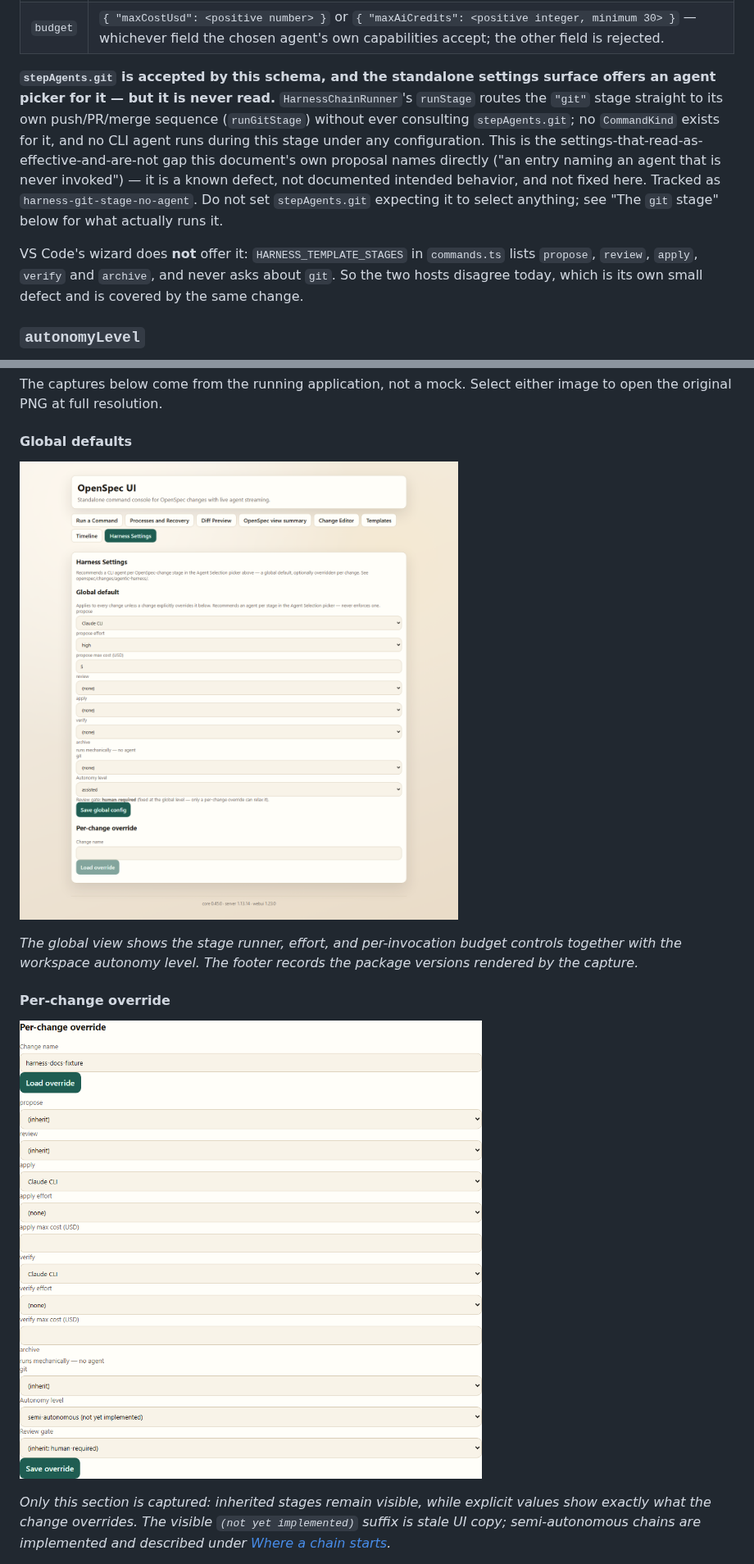
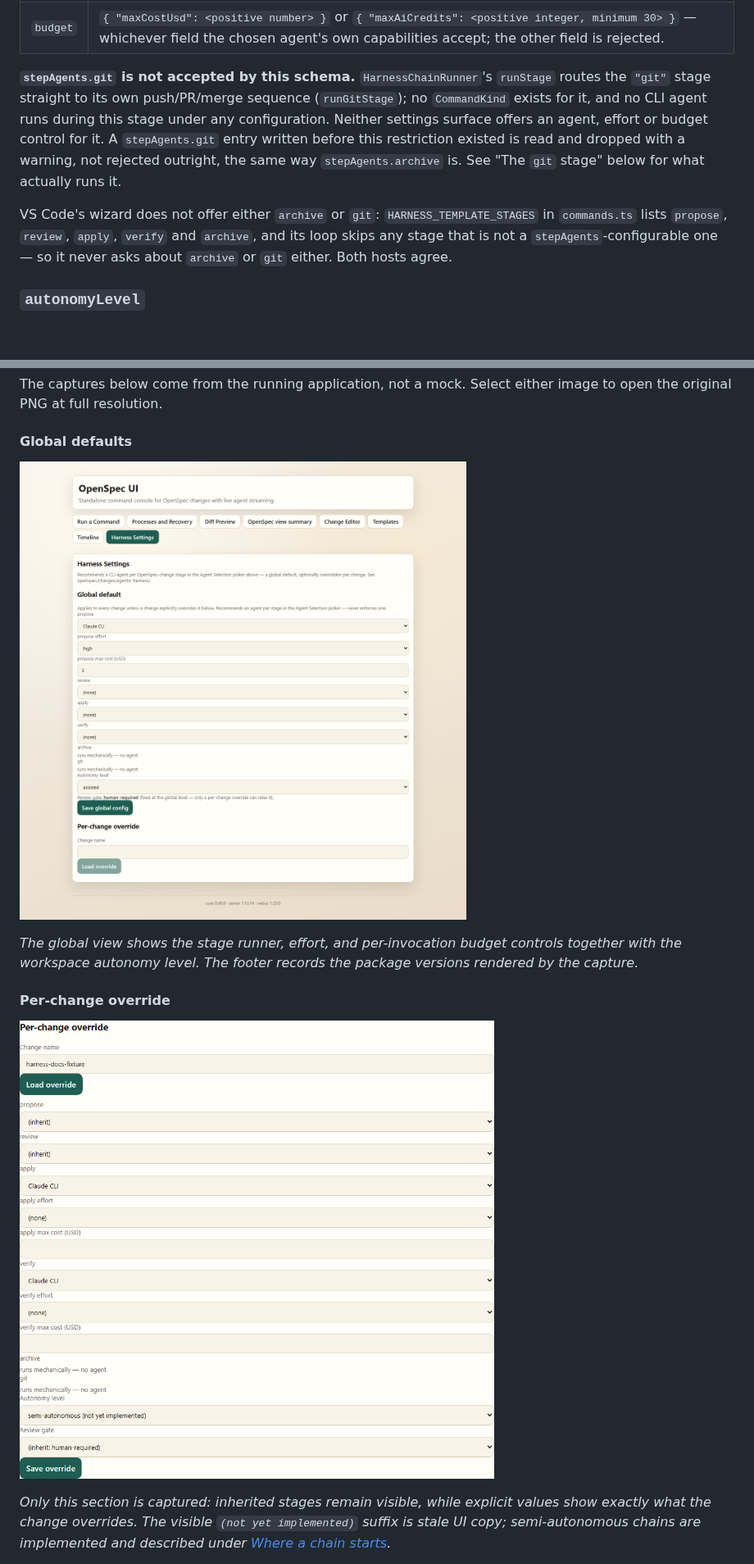
Before and after one commit to VeryComplexAndLongName/OpenSpec-UI, a Markdown page: HARNESS.md, 2 parts joined by grey strips. Shown at 82% size. Drawn GitHub-style; pictures changed too: docs/images/standalone/harness-change-override.png, docs/images/standalone/harness-settings.png; blank space fills up the shorter version.

```diff
--- a/HARNESS.md
+++ b/HARNESS.md
@@ -109,23 +110,20 @@ Each entry is either a bare agent-id string (`"claude-cli"`) or an object:
 | `effort` | One of `none`, `minimal`, `low`, `medium`, `high`, `xhigh`, `max` — restricted per agent; see the reference table below. |
 | `budget` | `{ "maxCostUsd": <positive number> }` or `{ "maxAiCredits": <positive integer, minimum 30> }` — whichever field the chosen agent's own capabilities accept; the other field is rejected. |
 
-**`stepAgents.git` is accepted by this schema, and the standalone
-settings surface offers an agent picker for it — but it is never read.**
-`HarnessChainRunner`'s `runStage` routes the `"git"` stage straight to its
-own push/PR/merge sequence (`runGitStage`) without ever consulting
-`stepAgents.git`; no `CommandKind` exists for it, and no CLI agent runs
-during this stage under any configuration. This is the
-settings-that-read-as-effective-and-are-not gap this document's own
-proposal names directly ("an entry naming an agent that is never
-invoked") — it is a known defect, not documented intended behavior, and
-not fixed here. Tracked as `harness-git-stage-no-agent`. Do not set
-`stepAgents.git` expecting it to select anything; see "The `git` stage"
-below for what actually runs it.
+**`stepAgents.git` is not accepted by this schema.** `HarnessChainRunner`'s
+`runStage` routes the `"git"` stage straight to its own push/PR/merge
+sequence (`runGitStage`); no `CommandKind` exists for it, and no CLI agent
+runs during this stage under any configuration. Neither settings surface
+offers an agent, effort or budget control for it. A `stepAgents.git`
+entry written before this restriction existed is read and dropped with a
+warning, not rejected outright, the same way `stepAgents.archive` is. See
+"The `git` stage" below for what actually runs it.
 
-VS Code's wizard does **not** offer it: `HARNESS_TEMPLATE_STAGES` in
-`commands.ts` lists `propose`, `review`, `apply`, `verify` and `archive`,
-and never asks about `git`. So the two hosts disagree today, which is its
-own small defect and is covered by the same change.
+VS Code's wizard does not offer either `archive` or `git`:
+`HARNESS_TEMPLATE_STAGES` in `commands.ts` lists `propose`, `review`,
+`apply`, `verify` and `archive`, and its loop skips any stage that is not
+a `stepAgents`-configurable one — so it never asks about `archive` or
+`git` either. Both hosts agree.
 
 ### `autonomyLevel`
 
```
Also changed, not shown: other parts of HARNESS.md (+8 -7 lines), .changeset/long-mice-drum.md (added, +16 -0 lines), 8 other files.
